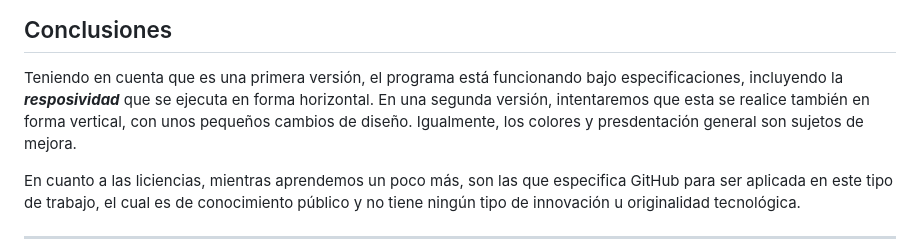
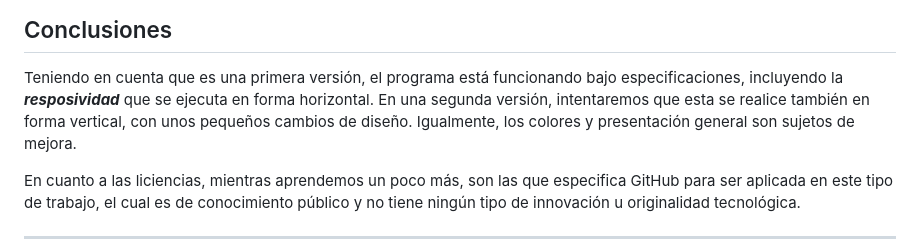
Before and after one commit to rumanag/textEncriptRumana, a Markdown page: README.md, the part around the change. Rendered like a GitHub page.

Commit message:
Update README.md
Correción de textos

```diff
--- a/README.md
+++ b/README.md
@@ -47,7 +47,7 @@ con el dispositivo:
 
   Teniendo en cuenta que es una primera versión, el programa está funcionando bajo especificaciones, incluyendo
   la ***resposividad*** que se ejecuta en forma horizontal. En una segunda versión, intentaremos que esta se realice
-  también en forma vertical, con unos pequeños cambios de diseño. Igualmente, los colores y presdentación general son
+  también en forma vertical, con unos pequeños cambios de diseño. Igualmente, los colores y presentación general son
   sujetos de mejora.
 
   En cuanto a las liciencias, mientras aprendemos un poco más, son las que especifica GitHub para ser aplicada en este
```
